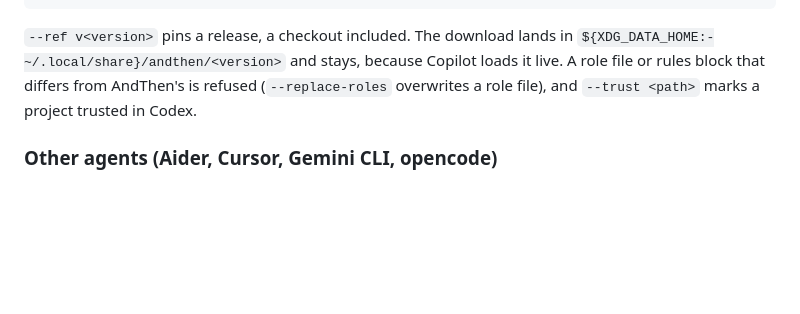
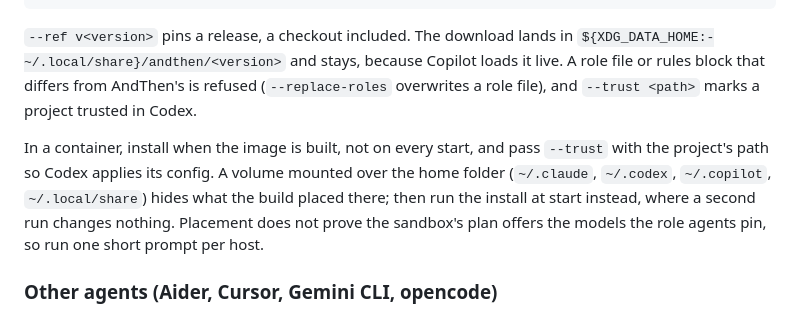
Before and after one commit to IT-HUSET/andthen, a Markdown page: README.md, the part around the change. Rendered like a GitHub page; blank space fills up the shorter version.

Commit message:
README container notes; ADR-030 implementation notes trimmed to what holds – see ADR-030

```diff
--- a/README.md
+++ b/README.md
@@ -199,6 +199,8 @@ curl -fsSL https://raw.githubusercontent.com/IT-HUSET/andthen/main/scripts/andth
 
 `--ref v<version>` pins a release, a checkout included. The download lands in `${XDG_DATA_HOME:-~/.local/share}/andthen/<version>` and stays, because Copilot loads it live. A role file or rules block that differs from AndThen's is refused (`--replace-roles` overwrites a role file), and `--trust <path>` marks a project trusted in Codex.
 
+In a container, install when the image is built, not on every start, and pass `--trust` with the project's path so Codex applies its config. A volume mounted over the home folder (`~/.claude`, `~/.codex`, `~/.copilot`, `~/.local/share`) hides what the build placed there; then run the install at start instead, where a second run changes nothing. Placement does not prove the sandbox's plan offers the models the role agents pin, so run one short prompt per host.
+
 ### Other agents (Aider, Cursor, Gemini CLI, opencode)
 
 `--loose` copies the skills into your agent's skills directory under `andthen-` names, each bundle self-contained. Invoke them with `$andthen-<skill>` in Codex and other agents that read `~/.agents/skills`.
```
Also changed, not shown: docs/adrs/ADR-030-one-setup-script.md (+4 -14 lines).
